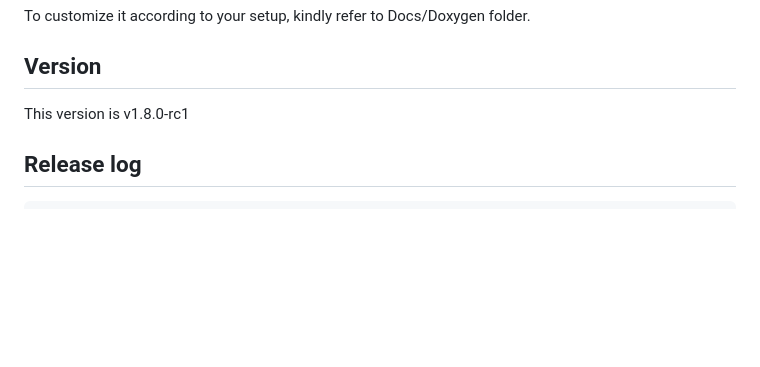
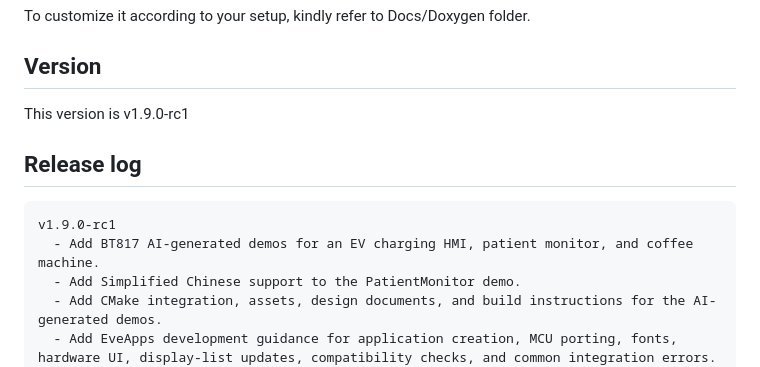
Before and after one commit to Bridgetek/EveApps, a Markdown page: README.md, the part around the change. GitHub-like rendering; blank space fills up the shorter version.

Commit message:
update to v1.9.0_rc1

````diff
--- a/README.md
+++ b/README.md
@@ -327,10 +327,15 @@ EveApps has created an online documentation (https://Bridgetek.github.io/EveApps
 To customize it according to your setup, kindly refer to Docs/Doxygen folder.
 
 ## Version
-This version is v1.8.0-rc1
+This version is v1.9.0-rc1
 
 ## Release log
 ```
+v1.9.0-rc1
+  - Add BT817 AI-generated demos for an EV charging HMI, patient monitor, and coffee machine.
+  - Add Simplified Chinese support to the PatientMonitor demo.
+  - Add CMake integration, assets, design documents, and build instructions for the AI-generated demos.
+  - Add EveApps development guidance for application creation, MCU porting, fonts, hardware UI, display-list updates, compatibility checks, and common integration errors.
 v1.8.0-rc1
   - Remove legacy multi-target and ESD Core integration.
   - Move FlashHelper into the EVE HAL library.
````
